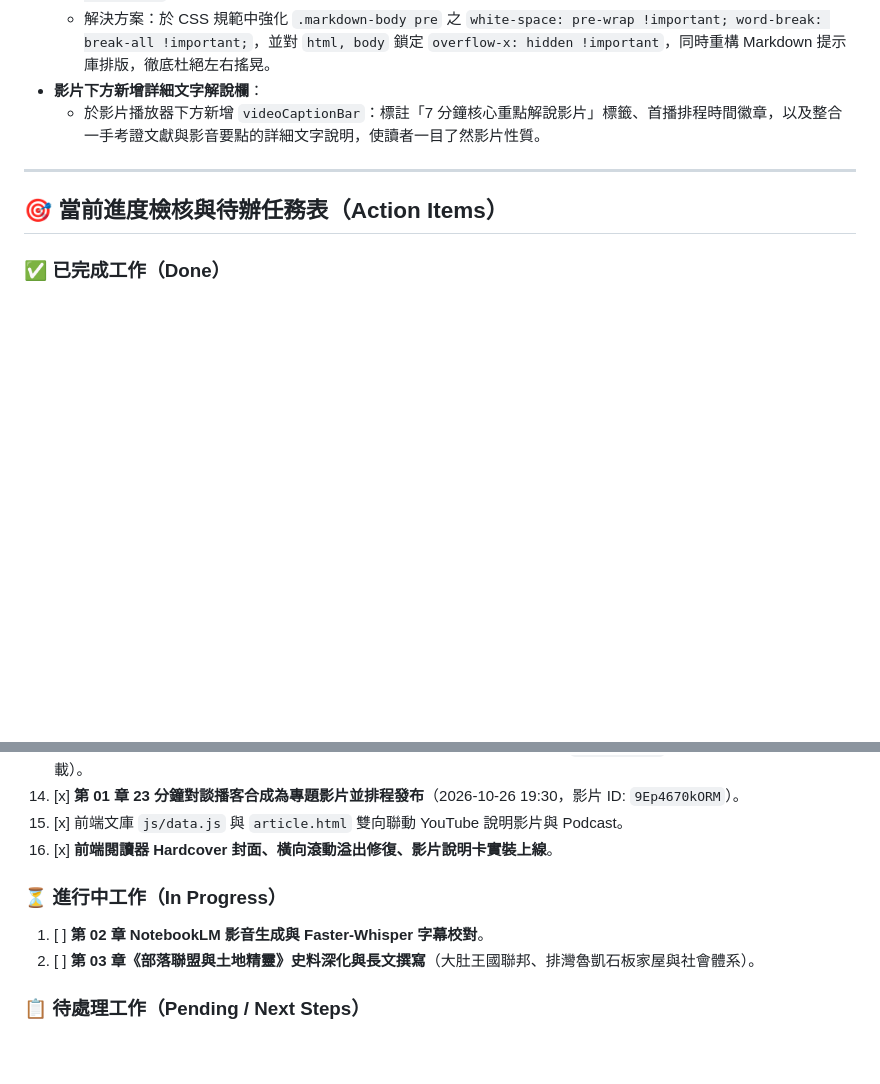
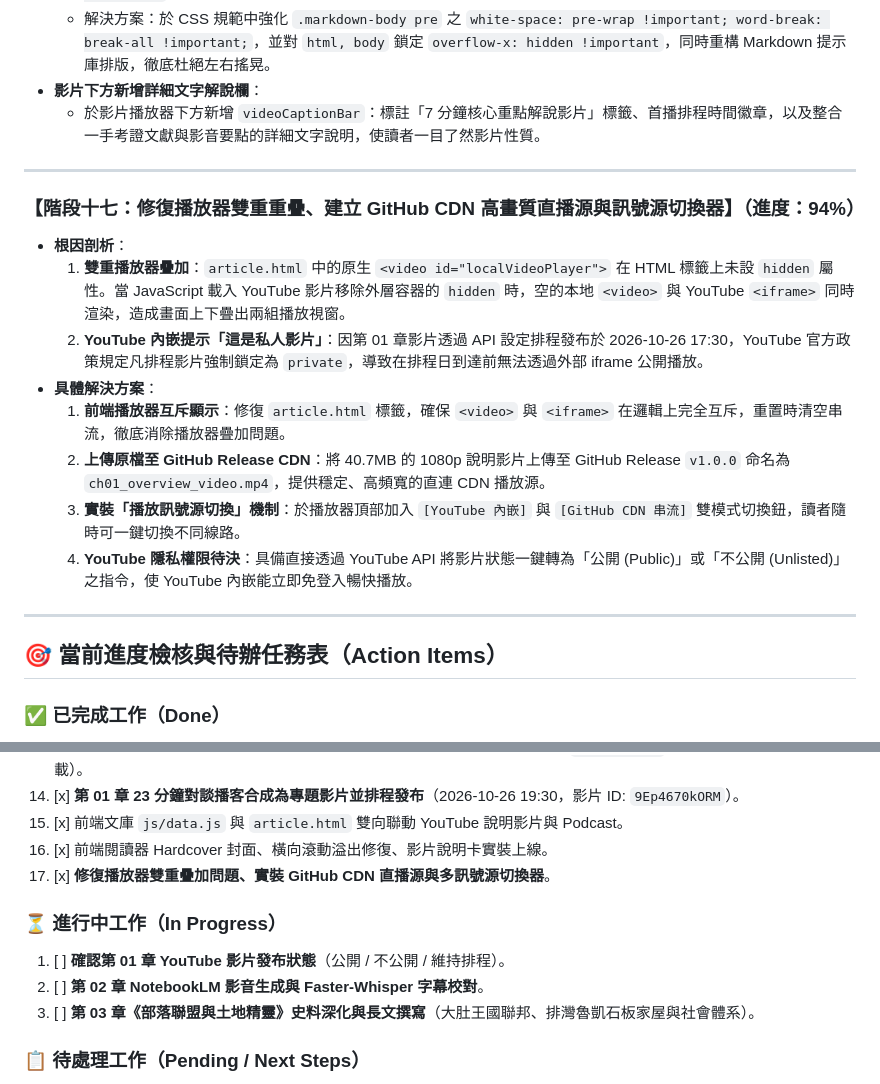
Before and after one commit to clive520/taiwan-history, a Markdown page: 00_專案計畫與規範/工作日誌.md, 2 parts joined by grey strips. Rendered like a GitHub page; blank space fills up the shorter version.

Commit message:
docs: log stage 17 player overlay fix and CDN stream switcher

```diff
--- a/00_專案計畫與規範/工作日誌.md
+++ b/00_專案計畫與規範/工作日誌.md
@@ -206,6 +206,18 @@
 
 ---
 
+### 【階段十七：修復播放器雙重重疊、建立 GitHub CDN 高畫質直播源與訊號源切換器】（進度：94%）
+- **根因剖析**：
+  1. **雙重播放器疊加**：`article.html` 中的原生 `<video id="localVideoPlayer">` 在 HTML 標籤上未設 `hidden` 屬性。當 JavaScript 載入 YouTube 影片移除外層容器的 `hidden` 時，空的本地 `<video>` 與 YouTube `<iframe>` 同時渲染，造成畫面上下疊出兩組播放視窗。
+  2. **YouTube 內嵌提示「這是私人影片」**：因第 01 章影片透過 API 設定排程發布於 2026-10-26 17:30，YouTube 官方政策規定凡排程影片強制鎖定為 `private`，導致在排程日到達前無法透過外部 iframe 公開播放。
+- **具體解決方案**：
+  1. **前端播放器互斥顯示**：修復 `article.html` 標籤，確保 `<video>` 與 `<iframe>` 在邏輯上完全互斥，重置時清空串流，徹底消除播放器疊加問題。
+  2. **上傳原檔至 GitHub Release CDN**：將 40.7MB 的 1080p 說明影片上傳至 GitHub Release `v1.0.0` 命名為 `ch01_overview_video.mp4`，提供穩定、高頻寬的直連 CDN 播放源。
+  3. **實裝「播放訊號源切換」機制**：於播放器頂部加入 `[YouTube 內嵌]` 與 `[GitHub CDN 串流]` 雙模式切換鈕，讀者隨時可一鍵切換不同線路。
+  4. **YouTube 隱私權限待決**：具備直接透過 YouTube API 將影片狀態一鍵轉為「公開 (Public)」或「不公開 (Unlisted)」之指令，使 YouTube 內嵌能立即免登入暢快播放。
+
+---
+
 ## 🎯 當前進度檢核與待辦任務表（Action Items）
 
 ### ✅ 已完成工作（Done）
@@ -224,11 +236,13 @@
 13. [x] **第 01 章 YouTube 官方排程發布全流程完成**（2026-10-26 17:30，影片 ID: `5fKIcNMT_jI`，字幕/封面/清單全數掛載）。
 14. [x] **第 01 章 23 分鐘對談播客合成為專題影片並排程發布**（2026-10-26 19:30，影片 ID: `9Ep4670kORM`）。
 15. [x] 前端文庫 `js/data.js` 與 `article.html` 雙向聯動 YouTube 說明影片與 Podcast。
-16. [x] **前端閱讀器 Hardcover 封面、橫向滾動溢出修復、影片說明卡實裝上線**。
+16. [x] 前端閱讀器 Hardcover 封面、橫向滾動溢出修復、影片說明卡實裝上線。
+17. [x] **修復播放器雙重疊加問題、實裝 GitHub CDN 直播源與多訊號源切換器**。
 
 ### ⏳ 進行中工作（In Progress）
-1. [ ] **第 02 章 NotebookLM 影音生成與 Faster-Whisper 字幕校對**。
-2. [ ] **第 03 章《部落聯盟與土地精靈》史料深化與長文撰寫**（大肚王國聯邦、排灣魯凱石板家屋與社會體系）。
+1. [ ] **確認第 01 章 YouTube 影片發布狀態**（公開 / 不公開 / 維持排程）。
+2. [ ] **第 02 章 NotebookLM 影音生成與 Faster-Whisper 字幕校對**。
+3. [ ] **第 03 章《部落聯盟與土地精靈》史料深化與長文撰寫**（大肚王國聯邦、排灣魯凱石板家屋與社會體系）。
 
 ### 📋 待處理工作（Pending / Next Steps）
 1. [ ] 第 02 章音訊（M4A）與影片（MP4）產出後，排程至 2026-10-27 17:30 發布。
```
